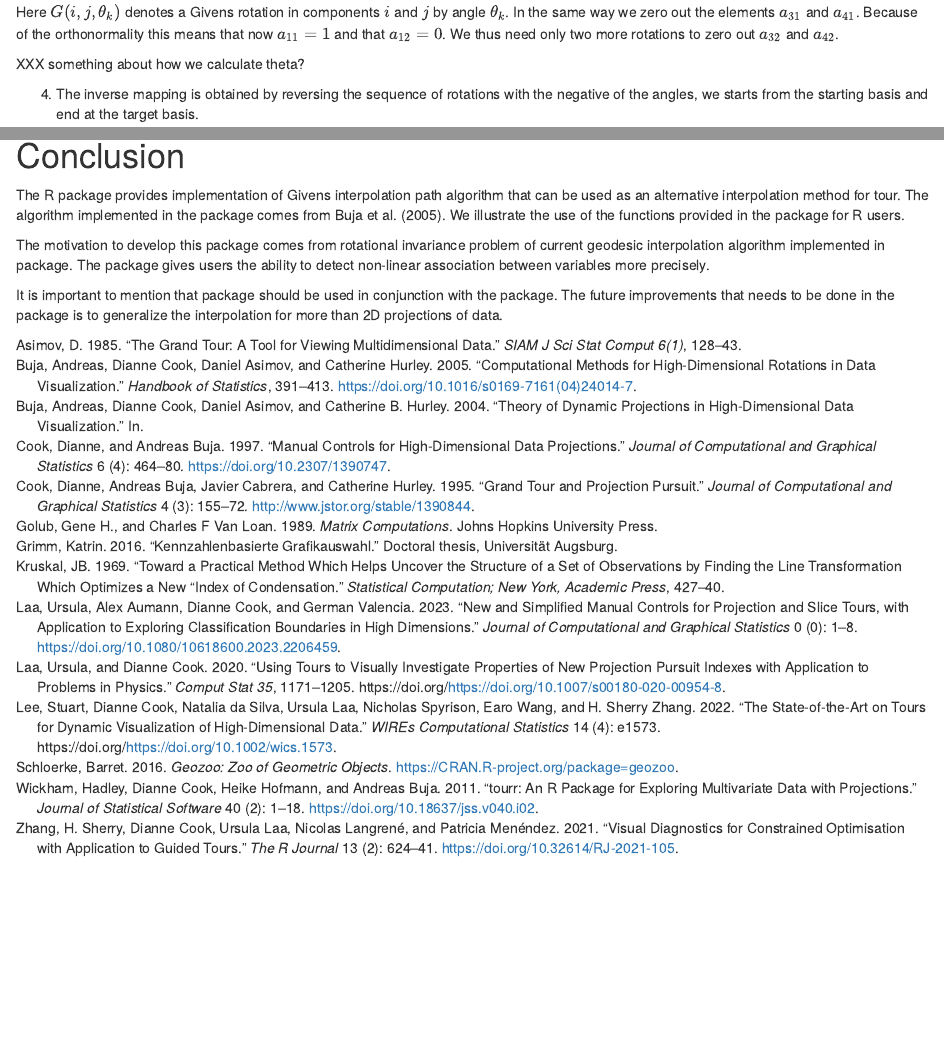
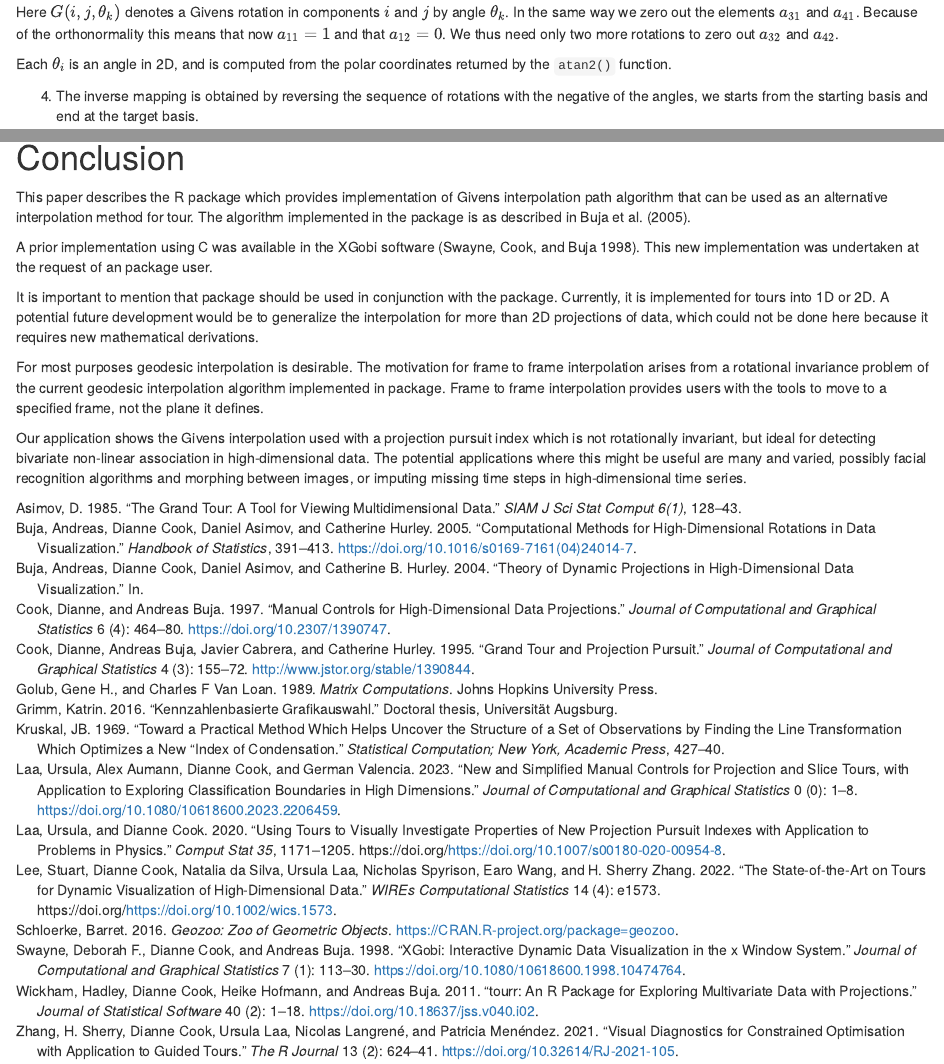
Before and after one commit to uschiLaa/woylier-article, an R Markdown document (woylier-article.Rmd): the page in a window 1100 px wide, from 4230 px down, and a second part further down, joined at a grey line. Rendered offline with R 4.5, knitr and Pandoc, with nearby package versions; drawn as R Markdown's standard HTML page in place of the format the file asks for; some code elsewhere in the file could not run offline.

Commit message:
conclusions expanded

```diff
--- a/woylier-article.Rmd
+++ b/woylier-article.Rmd
@@ -226,7 +226,7 @@ $$R_1(\theta_1) = G(1, 2, \theta_1) = \begin{bmatrix} cos\theta_1 & -sin\theta_1
 Here $G(i,j,\theta_k)$ denotes a Givens rotation in components $i$ and $j$ by angle $\theta_k$.
 In the same way we zero out the elements $a_{31}$ and $a_{41}$. Because of the orthonormality this means that now $a_{11} = 1$ and that $a_{12} = 0$. We thus need only two more rotations to zero out $a_{32}$ and $a_{42}$.
 
-XXX something about how we calculate theta?
+Each $\theta_i$ is an angle in 2D, and is computed from the polar coordinates returned by the `atan2()` function.
 
 4. The inverse mapping is obtained by reversing the sequence of rotations with the negative of the angles, we starts from the starting basis and end at the target basis.
 
@@ -925,8 +925,12 @@ cowplot::plot_grid(p1, p2, p3, ncol = 1, align = "hv" )
 
 # Conclusion
 
-The R package \CRANpkg{woylier} provides implementation of Givens interpolation path algorithm that can be used as an alternative interpolation method for tour. The algorithm implemented in the \CRANpkg{woylier} package comes from @buja_cook_asimov_hurley_2005. We illustrate the use of the functions provided in the package for R users.
+This paper describes the R package \CRANpkg{woylier} which provides implementation of Givens interpolation path algorithm that can be used as an alternative interpolation method for tour. The algorithm implemented in the \CRANpkg{woylier} package is as described in @buja_cook_asimov_hurley_2005.
 
-The motivation to develop this package comes from rotational invariance problem of current geodesic interpolation algorithm implemented in \CRANpkg{tourr} package. The package gives users the ability to detect non-linear association between variables more precisely.
+A prior implementation using C was available in the XGobi software [@xgobi]. This new implementation was undertaken at the request of an \CRANpkg{tourr} package user.
 
-It is important to mention that \CRANpkg{woylier} package should be used in conjunction with the \CRANpkg{tourr} package. The future improvements that needs to be done in the package is to generalize the interpolation for more than 2D projections of data.
+It is important to mention that \CRANpkg{woylier} package should be used in conjunction with the \CRANpkg{tourr} package. Currently, it is implemented for tours into 1D or 2D. A potential future development would be to generalize the interpolation for more than 2D projections of data, which could not be done here because it requires new mathematical derivations.
+
+For most purposes geodesic interpolation is desirable. The motivation for frame to frame interpolation arises from a rotational invariance problem of the current geodesic interpolation algorithm implemented in \CRANpkg{tourr} package. Frame to frame interpolation provides users with the tools to move to a specified frame, not the plane it defines.
+
+Our application shows the Givens interpolation used with a projection pursuit index which is not rotationally invariant, but ideal for detecting bivariate non-linear association in high-dimensional data. The potential applications where this might be useful are many and varied, possibly facial recognition algorithms and morphing between images, or imputing missing time steps in high-dimensional time series.
--- a/woylier-article.bib
+++ b/woylier-article.bib
@@ -201,3 +201,16 @@
     url = {https://doi.org/10.32614/RJ-2021-105},
     doi = {10.32614/RJ-2021-105},
   }
+
+@article{xgobi,
+  author = {Deborah F. Swayne  and  Dianne   Cook  and  Andreas Buja },
+  title = {XGobi: Interactive Dynamic Data Visualization in the X Window System},
+  journal = {Journal of Computational and Graphical Statistics},
+  volume = {7},
+  number = {1},
+  pages = {113-130},
+  year  = {1998},
+  publisher = {Taylor & Francis},
+  doi = {10.1080/10618600.1998.10474764},
+  URL = {https://github.com/ggobi/xgobi}
+}
```
Also changed, not shown: woylier-article.R (+1 -1 lines), woylier-article.pdf, woylier-article.tex, woylier-article.Rmd (6 more changed lines), 2 other files.
